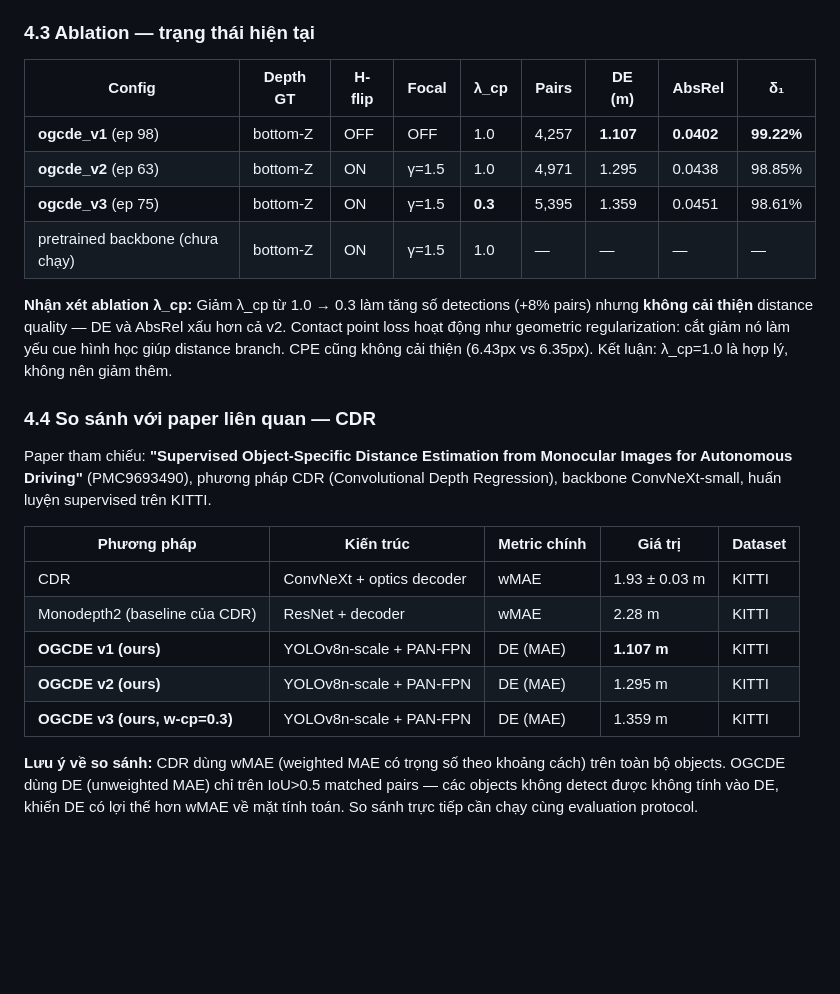
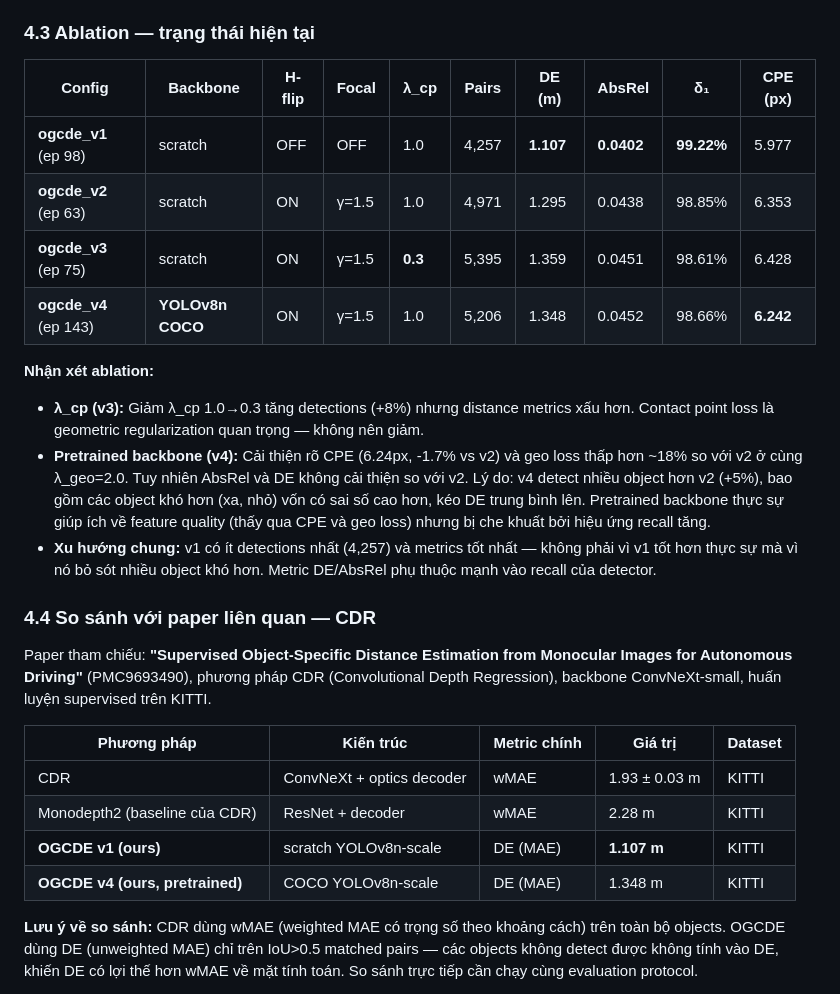
Before and after one commit to nqttruong/one_stage_depth, a Markdown page: REPORT.md, the part around the change. GitHub-like rendering; blank space fills up the shorter version.

Commit message:
ogcde_v4 eval: pretrained backbone improves CPE & geo loss but not DE
v4 (ep143, YOLOv8n COCO backbone): AbsRel=0.0452, DE=1.348m,
CPE=6.242px (best after v1), geo_loss~1.07 (-18% vs v2).

Pretrained features help geometry (CPE, geo_loss) but DE/AbsRel not
better than v2: higher recall (5206 vs 4971 pairs) pulls in harder
objects with larger errors, masking the backbone quality improvement.

REPORT.md: complete ablation table v1-v4 with analysis.

Co-Authored-By: Claude Sonnet 4.6 <noreply@anthropic.com>

```diff
--- a/REPORT.md
+++ b/REPORT.md
@@ -210,14 +210,18 @@ Config thay đổi so với v1: focal loss (γ=1.5), fp32 loss computation, H-fl
 
 ### 4.3 Ablation — trạng thái hiện tại
 
-| Config | Depth GT | H-flip | Focal | λ_cp | Pairs | DE (m) | AbsRel | δ₁ |
-|---|---|---|---|---|---|---|---|---|
-| **ogcde_v1** (ep 98) | bottom-Z | OFF | OFF | 1.0 | 4,257 | **1.107** | **0.0402** | **99.22%** |
-| **ogcde_v2** (ep 63) | bottom-Z | ON | γ=1.5 | 1.0 | 4,971 | 1.295 | 0.0438 | 98.85% |
-| **ogcde_v3** (ep 75) | bottom-Z | ON | γ=1.5 | **0.3** | 5,395 | 1.359 | 0.0451 | 98.61% |
-| pretrained backbone (chưa chạy) | bottom-Z | ON | γ=1.5 | 1.0 | — | — | — | — |
+| Config | Backbone | H-flip | Focal | λ_cp | Pairs | DE (m) | AbsRel | δ₁ | CPE (px) |
+|---|---|---|---|---|---|---|---|---|---|
+| **ogcde_v1** (ep 98) | scratch | OFF | OFF | 1.0 | 4,257 | **1.107** | **0.0402** | **99.22%** | 5.977 |
+| **ogcde_v2** (ep 63) | scratch | ON | γ=1.5 | 1.0 | 4,971 | 1.295 | 0.0438 | 98.85% | 6.353 |
+| **ogcde_v3** (ep 75) | scratch | ON | γ=1.5 | **0.3** | 5,395 | 1.359 | 0.0451 | 98.61% | 6.428 |
+| **ogcde_v4** (ep 143) | **YOLOv8n COCO** | ON | γ=1.5 | 1.0 | 5,206 | 1.348 | 0.0452 | 98.66% | **6.242** |
 
-**Nhận xét ablation λ_cp:** Giảm λ_cp từ 1.0 → 0.3 làm tăng số detections (+8% pairs) nhưng **không cải thiện** distance quality — DE và AbsRel xấu hơn cả v2. Contact point loss hoạt động như geometric regularization: cắt giảm nó làm yếu cue hình học giúp distance branch. CPE cũng không cải thiện (6.43px vs 6.35px). Kết luận: λ_cp=1.0 là hợp lý, không nên giảm thêm.
+**Nhận xét ablation:**
+
+- **λ_cp (v3):** Giảm λ_cp 1.0→0.3 tăng detections (+8%) nhưng distance metrics xấu hơn. Contact point loss là geometric regularization quan trọng — không nên giảm.
+- **Pretrained backbone (v4):** Cải thiện rõ CPE (6.24px, -1.7% vs v2) và geo loss thấp hơn ~18% so với v2 ở cùng λ_geo=2.0. Tuy nhiên AbsRel và DE không cải thiện so với v2. Lý do: v4 detect nhiều object hơn v2 (+5%), bao gồm các object khó hơn (xa, nhỏ) vốn có sai số cao hơn, kéo DE trung bình lên. Pretrained backbone thực sự giúp ích về feature quality (thấy qua CPE và geo loss) nhưng bị che khuất bởi hiệu ứng recall tăng.
+- **Xu hướng chung:** v1 có ít detections nhất (4,257) và metrics tốt nhất — không phải vì v1 tốt hơn thực sự mà vì nó bỏ sót nhiều object khó hơn. Metric DE/AbsRel phụ thuộc mạnh vào recall của detector.
 
 ### 4.4 So sánh với paper liên quan — CDR
 
@@ -227,9 +231,8 @@ Paper tham chiếu: **"Supervised Object-Specific Distance Estimation from Monoc
 |---|---|---|---|---|
 | CDR | ConvNeXt + optics decoder | wMAE | 1.93 ± 0.03 m | KITTI |
 | Monodepth2 (baseline của CDR) | ResNet + decoder | wMAE | 2.28 m | KITTI |
-| **OGCDE v1 (ours)** | YOLOv8n-scale + PAN-FPN | DE (MAE) | **1.107 m** | KITTI |
-| **OGCDE v2 (ours)** | YOLOv8n-scale + PAN-FPN | DE (MAE) | 1.295 m | KITTI |
-| **OGCDE v3 (ours, w-cp=0.3)** | YOLOv8n-scale + PAN-FPN | DE (MAE) | 1.359 m | KITTI |
+| **OGCDE v1 (ours)** | scratch YOLOv8n-scale | DE (MAE) | **1.107 m** | KITTI |
+| **OGCDE v4 (ours, pretrained)** | COCO YOLOv8n-scale | DE (MAE) | 1.348 m | KITTI |
 
 **Lưu ý về so sánh:** CDR dùng wMAE (weighted MAE có trọng số theo khoảng cách) trên toàn bộ objects. OGCDE dùng DE (unweighted MAE) chỉ trên IoU>0.5 matched pairs — các objects không detect được không tính vào DE, khiến DE có lợi thế hơn wMAE về mặt tính toán. So sánh trực tiếp cần chạy cùng evaluation protocol.
 
```
